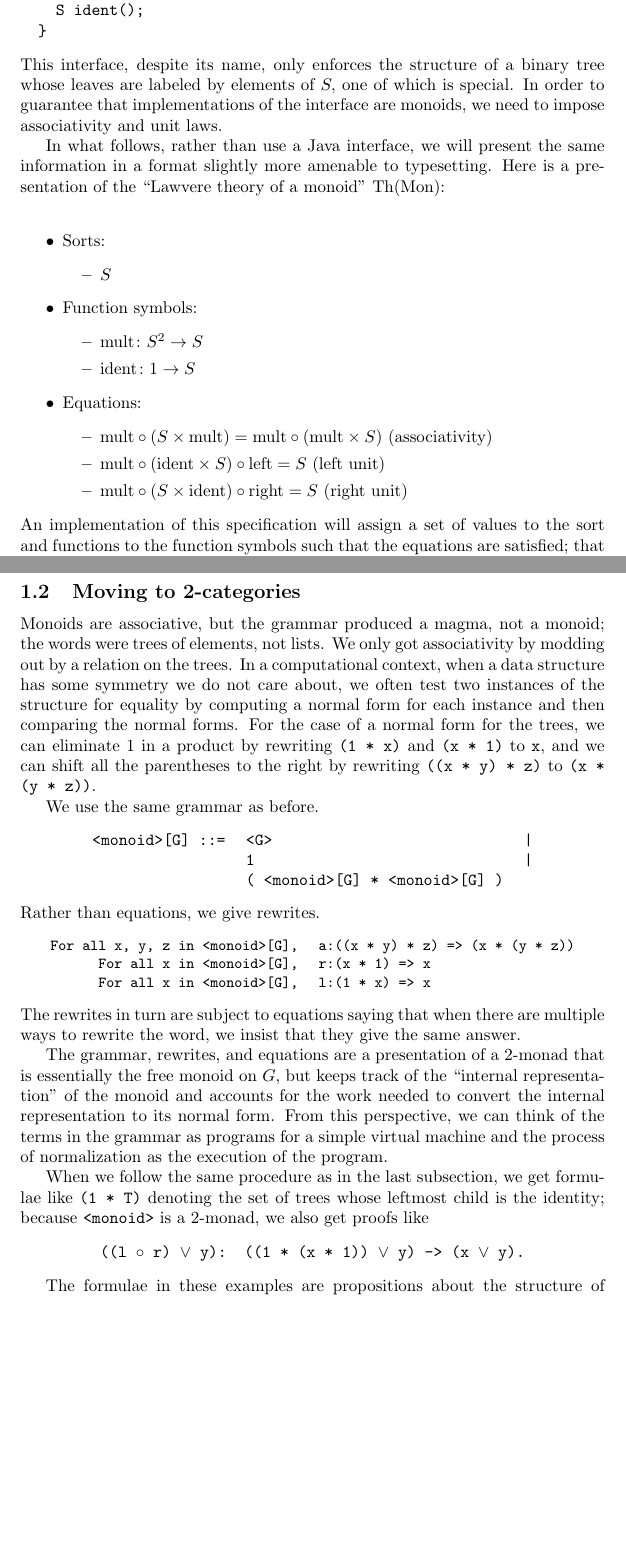
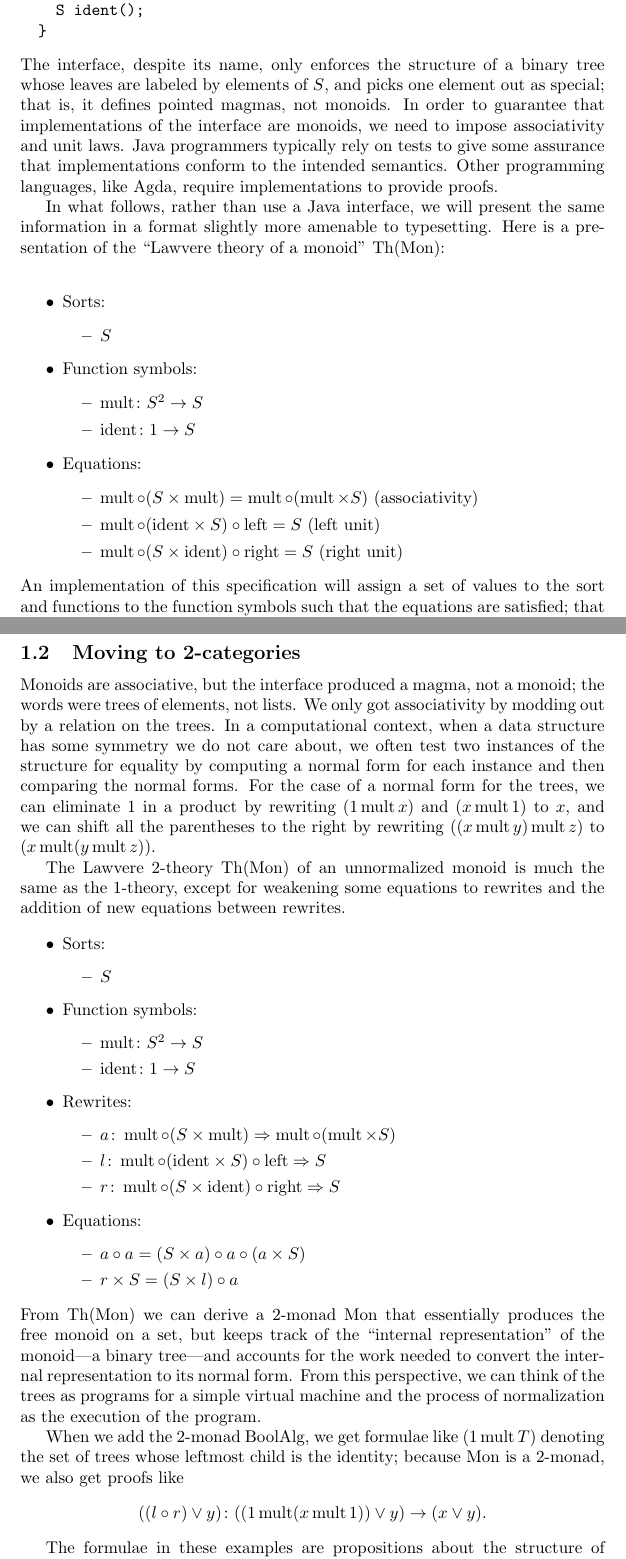
Before and after one commit to leithaus/pi4u, a LaTeX paper (ladl/ladl2.tex): two parts of pages 2 and 5 of 9, joined at a grey line, cut so that both start at the same text, the shorter picture padded with empty space. Compiled offline with pdfLaTeX.

Commit message:
Get rid of more tt blocks

```diff
--- a/ladl/ladl2.tex
+++ b/ladl/ladl2.tex
@@ -13,7 +13,7 @@
 \newcommand{\Form}{\mathrm{Form}}
 \renewcommand{\left}{\mathrm{left}}
 \renewcommand{\right}{\mathrm{right}}
-\newcommand{\mult}{\mathrm{mult}}
+\newcommand{\mult}{\mathop{\mathrm{mult}}}
 \newcommand{\ident}{\mathrm{ident}}
 \newcommand{\op}{\mathrm{op}}
 \newcommand{\NN}{\mathbb{N}}
@@ -58,7 +58,7 @@ Consider this Java interface:
     S ident();
   }
 \end{verbatim}
-This interface, despite its name, only enforces the structure of a binary tree whose leaves are labeled by elements of $S,$ one of which is special.  In order to guarantee that implementations of the interface are monoids, we need to impose associativity and unit laws.
+The interface, despite its name, only enforces the structure of a binary tree whose leaves are labeled by elements of $S$, and picks one element out as special; that is, it defines pointed magmas, not monoids.  In order to guarantee that implementations of the interface are monoids, we need to impose associativity and unit laws.  Java programmers typically rely on tests to give some assurance that implementations conform to the intended semantics.  Other programming languages, like Agda, require implementations to provide proofs.
 
 In what follows, rather than use a Java interface, we will present the same information in a format slightly more amenable to typesetting.  Here is a presentation of the ``Lawvere theory of a monoid'' Th(Mon):\\
 \begin{center}
@@ -163,34 +163,38 @@ is a 1-line formula for primality.  It is easy to verify that $\interp{prime}_X
 
 \subsection{Moving to 2-categories}
 
-Monoids are associative, but the grammar produced a magma, not a monoid; the words were trees of elements, not lists.  We only got associativity by modding out by a relation on the trees.  In a computational context, when a data structure has some symmetry we do not care about, we often test two instances of the structure for equality by computing a normal form for each instance and then comparing the normal forms.  For the case of a normal form for the trees, we can eliminate 1 in a product by rewriting {\tt (1 * x)} and {\tt (x * 1)} to {\tt x}, and we can shift all the parentheses to the right by rewriting {\tt ((x * y) * z)} to {\tt (x * (y * z))}.
+Monoids are associative, but the interface produced a magma, not a monoid; the words were trees of elements, not lists.  We only got associativity by modding out by a relation on the trees.  In a computational context, when a data structure has some symmetry we do not care about, we often test two instances of the structure for equality by computing a normal form for each instance and then comparing the normal forms.  For the case of a normal form for the trees, we can eliminate 1 in a product by rewriting $(1 \mult x)$ and $(x \mult 1)$ to $x$, and we can shift all the parentheses to the right by rewriting $((x \mult y) \mult z)$ to $(x \mult (y \mult z)).$
 
-We use the same grammar as before.
+The Lawvere 2-theory Th(Mon) of an unnormalized monoid is much the same as the 1-theory, except for weakening some equations to rewrites and the addition of new equations between rewrites.
+
 \begin{center}
-  \tt
-  \begin{tabular}{rll}
-    <monoid>[G] ::= & <G> &|\\
-    & 1 &|\\
-    & ( <monoid>[G] * <monoid>[G] )
-  \end{tabular}
+  \begin{itemize}
+    \item Sorts:
+    \begin{itemize}
+      \item $S$
+    \end{itemize}
+    \item Function symbols:
+    \begin{itemize}
+      \item $\mult\maps S^2 \to S$
+      \item $\ident\maps 1 \to S$
+    \end{itemize}
+    \item Rewrites:
+    \begin{itemize}
+      \item $a\maps \mult \circ (S \times \mult) \Rightarrow \mult \circ (\mult \times S)$
+      \item $l\maps \mult \circ (\ident \times S) \circ \left \Rightarrow S$
+      \item $r\maps \mult \circ (S \times \ident) \circ \right \Rightarrow S$
+    \end{itemize}
+    \item Equations:
+    \begin{itemize}
+      \item $a \circ a = (S \times a) \circ a \circ (a \times S)$
+      \item $r \times S = (S \times l) \circ a$
+    \end{itemize}
+  \end{itemize}
 \end{center}
-Rather than equations, we give rewrites.
-\begin{center}
-  \tt \small
-  \begin{tabular}{rl}
-    For all x, y, z in <monoid>[G], & a:((x * y) * z) => (x * (y * z))\\
-    For all x in <monoid>[G], & r:(x * 1) => x\\
-    For all x in <monoid>[G], & l:(1 * x) => x
-  \end{tabular}
-\end{center}
-The rewrites in turn are subject to equations saying that when there are multiple ways to rewrite the word, we insist that they give the same answer.
+From Th(Mon) we can derive a 2-monad Mon that essentially produces the free monoid on a set, but keeps track of the ``internal representation'' of the monoid---a binary tree---and accounts for the work needed to convert the internal representation to its normal form.  From this perspective, we can think of the trees as programs for a simple virtual machine and the process of normalization as the execution of the program.
 
-The grammar, rewrites, and equations are a presentation of a 2-monad that is essentially the free monoid on $G,$ but keeps track of the ``internal representation'' of the monoid and accounts for the work needed to convert the internal representation to its normal form.  From this perspective, we can think of the terms in the grammar as programs for a simple virtual machine and the process of normalization as the execution of the program.
-
-When we follow the same procedure as in the last subsection, we get formulae like {\tt (1 * T)} denoting the set of trees whose leftmost child is the identity; because {\tt <monoid>} is a 2-monad, we also get proofs like
-\begin{center}
-  \tt ((l $\circ$ r) $\lor$ y): ((1 * (x * 1)) $\lor$ y) -> (x $\lor$ y).
-\end{center}
+When we add the 2-monad BoolAlg, we get formulae like $(1 \mult T)$ denoting the set of trees whose leftmost child is the identity; because Mon is a 2-monad, we also get proofs like
+\[ ((l \circ r) \lor y)\maps ((1 \mult (x \mult 1)) \lor y) \to (x \lor y). \]
 
 The formulae in these examples are propositions about the structure of terms.  Later in the paper, we will show how to add modal operators that are propositions about the behavior of terms.  For example, in the lambda calculus, the formula ${A \Rightarrow B}$ denotes the set of lambda terms $t$ that when applied to any $u \in \interp{A}$ eventually reduce to some $v \in \interp{B}.$
 
```
Also changed, not shown: ladl/ladl2.tex (12 more changed lines).
